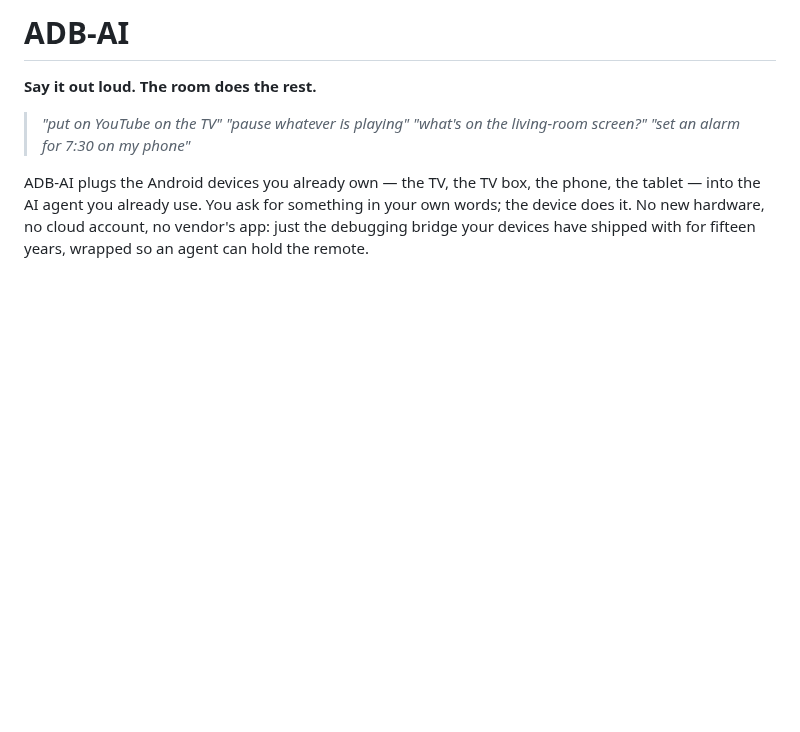
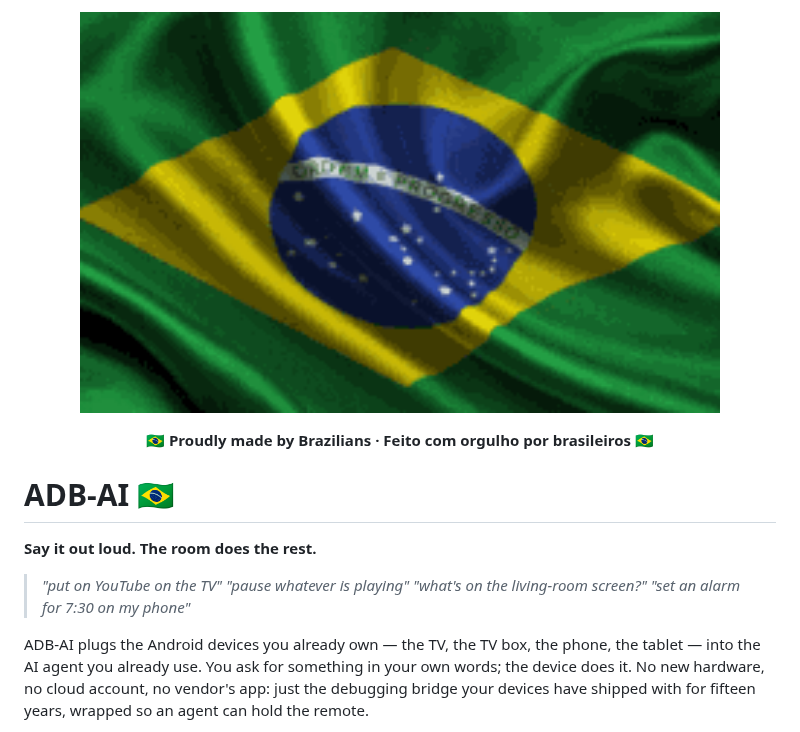
Before and after one commit to cyberpunk2183/adb-ai, a Markdown page: README.md, the part around one of its changes. Rendered like a GitHub page; pictures changed too: docs/img/brasil.gif (added); blank space fills up the shorter version.

Commit message:
Fly the Brazilian flag — this project is Brazilian-made
Co-Authored-By: Claude Opus 4.8 <noreply@anthropic.com>
Claude-Session: https://claude.ai/code/session_01NeEyn5fM5t3xAhWUUHBFhq

```diff
--- a/README.md
+++ b/README.md
@@ -1,4 +1,12 @@
-# ADB-AI
+<p align="center">
+  <img src="docs/img/brasil.gif" alt="Bandeira do Brasil / Flag of Brazil" width="640">
+</p>
+
+<p align="center">
+  🇧🇷 <strong>Proudly made by Brazilians · Feito com orgulho por brasileiros</strong> 🇧🇷
+</p>
+
+# ADB-AI 🇧🇷
 
 **Say it out loud. The room does the rest.**
 
```
Also changed, not shown: other parts of README.md (+1 -1 lines), README.pt-BR.md (+10 -2 lines).
